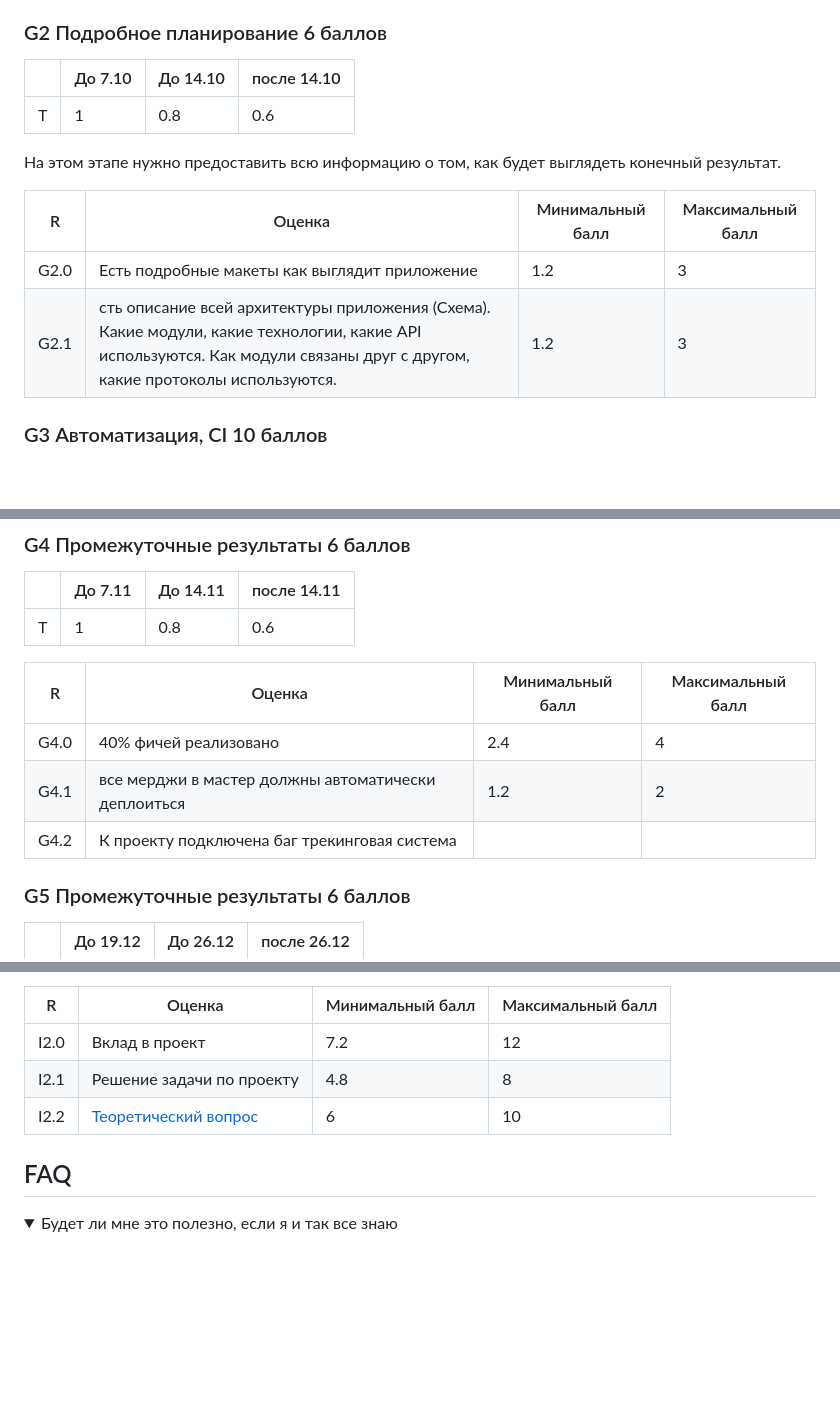
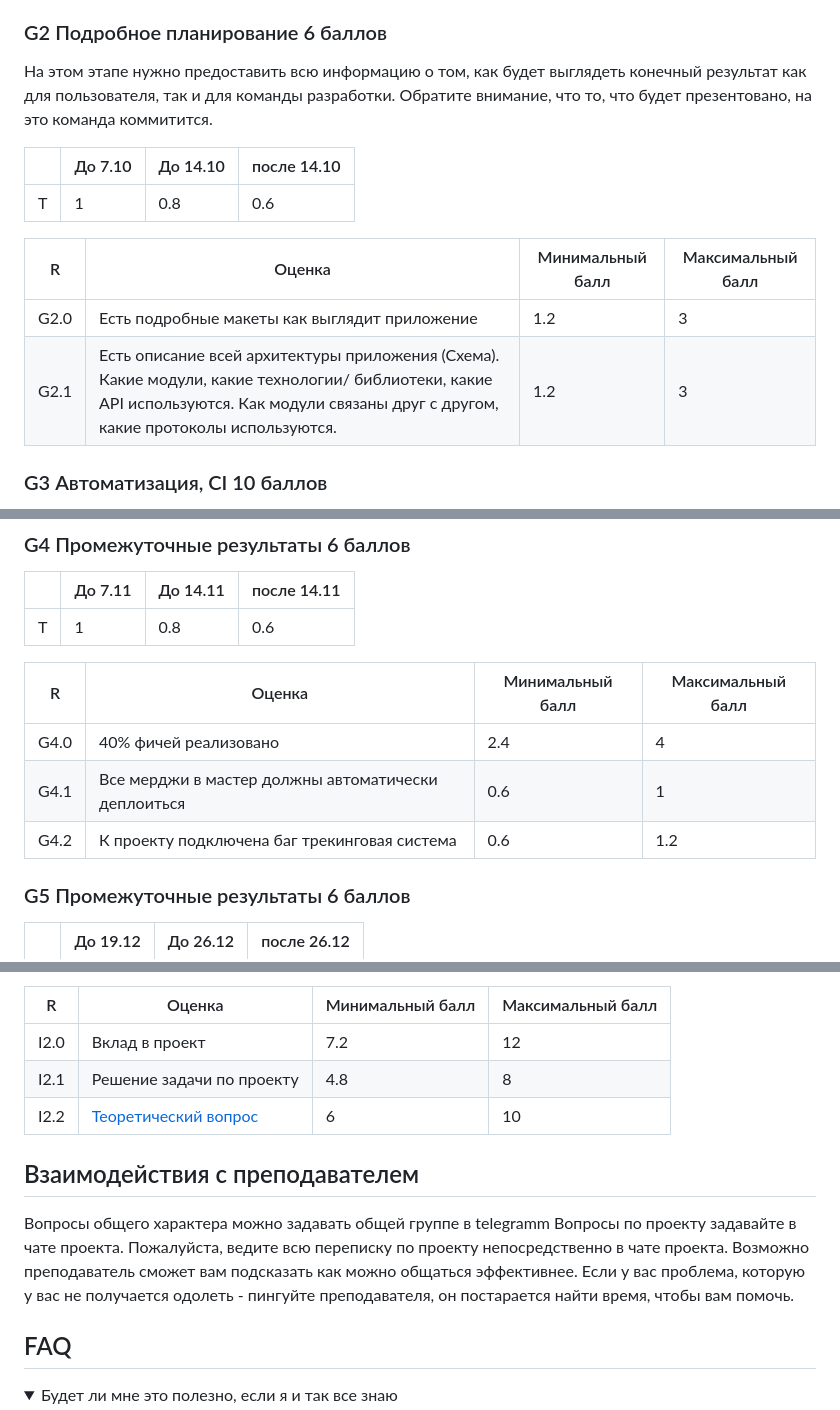
Before and after one commit to stepancar-web-programming/readme, a Markdown page: PROJECT.md, 3 parts joined by grey strips. Drawn GitHub-style; folded sections open; blank space fills up the shorter version.

Commit message:
fix(*): minor fixes

```diff
--- a/PROJECT.md
+++ b/PROJECT.md
@@ -156,16 +158,18 @@ https://github.com/stepancar-web-programming/readme/blob/master/projects.json
 
 ### G2 Подробное планирование 6 баллов
 
+На этом этапе нужно предоставить всю информацию о том, как будет выглядеть конечный результат как для пользователя, так и для команды разработки.
+Обратите внимание, что то, что будет презентовано, на это команда коммитится.
+
 |  | До 7.10  | До 14.10 | после 14.10|
 |--|----------|----------|------------|
-|T| 1        | 0.8      | 0.6        |
+|T| 1        | 0.8      | 0.6         |
 
-На этом этапе нужно предоставить всю информацию о том, как будет выглядеть конечный результат.
 
 |R | Оценка | Минимальный балл | Максимальный балл |
 |--|--------|------------------|------------------|
 |G2.0|Есть подробные макеты как выглядит приложение| 1.2 | 3 |
-|G2.1|сть описание всей архитектуры приложения (Схема). Какие модули, какие технологии, какие API используются. Как модули связаны друг с другом, какие протоколы используются.| 1.2 | 3|
+|G2.1|Есть описание всей архитектуры приложения (Схема). Какие модули, какие технологии/ библиотеки, какие API используются. Как модули связаны друг с другом, какие протоколы используются.| 1.2 | 3|
 
 ### G3 Автоматизация, CI 10 баллов
 
@@ -213,8 +217,8 @@ https://github.com/stepancar-web-programming/readme/blob/master/projects.json
 |R | Оценка | Минимальный балл | Максимальный балл |
 |--|--------|------------------|------------------|
 |G4.0| 40% фичей реализовано | 2.4             | 4            |
-|G4.1| все мерджи в мастер должны автоматически деплоиться | 1.2              | 2                |
-|G4.2| К проекту подключена баг трекинговая система|  |  |
+|G4.1| Все мерджи в мастер должны автоматически деплоиться | 0.6              | 1                |
+|G4.2| К проекту подключена баг трекинговая система| 0.6  | 1.2 |
 
 
 ### G5 Промежуточные результаты 6 баллов
@@ -258,6 +262,14 @@ https://github.com/stepancar-web-programming/readme/blob/master/projects.json
 |I2.0| Вклад в проект | 7.2            | 12         |
 |I2.1| Решение задачи по проекту | 4.8            | 8          |
 |I2.2| [Теоретический вопрос](./thereticalQuestions.mjs) | 6        | 10         |
+
+## Взаимодействия с преподавателем
+
+Вопросы общего характера можно задавать общей группе в telegramm
+Вопросы по проекту задавайте в чате проекта.
+Пожалуйста, ведите всю переписку по проекту непосредственно в чате проекта.
+Возможно преподаватель сможет вам подсказать как можно общаться эффективнее.
+Если у вас проблема, которую у вас не получается одолеть - пингуйте преподавателя, он постарается найти время, чтобы вам помочь.
 
 ## FAQ
 
```
Also changed, not shown: other parts of PROJECT.md (+4 -2 lines).
